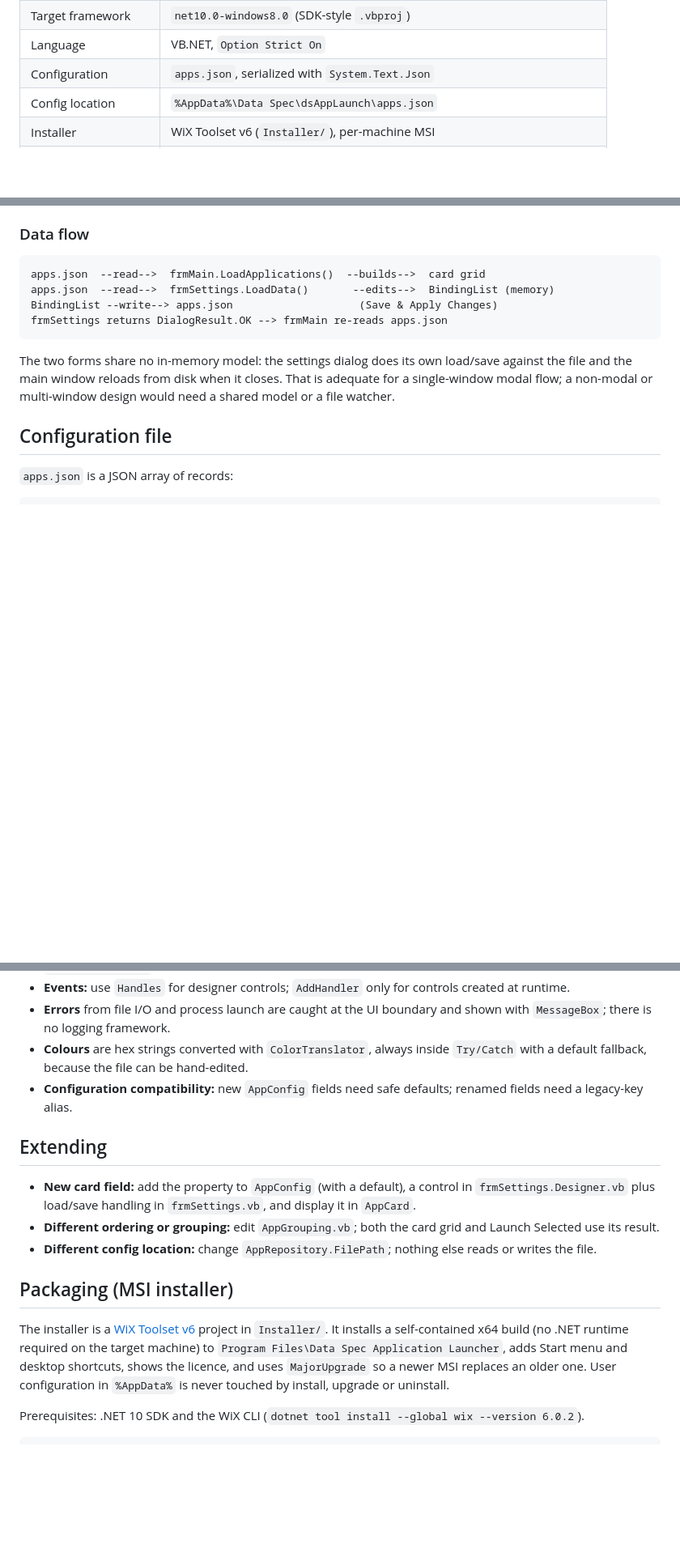
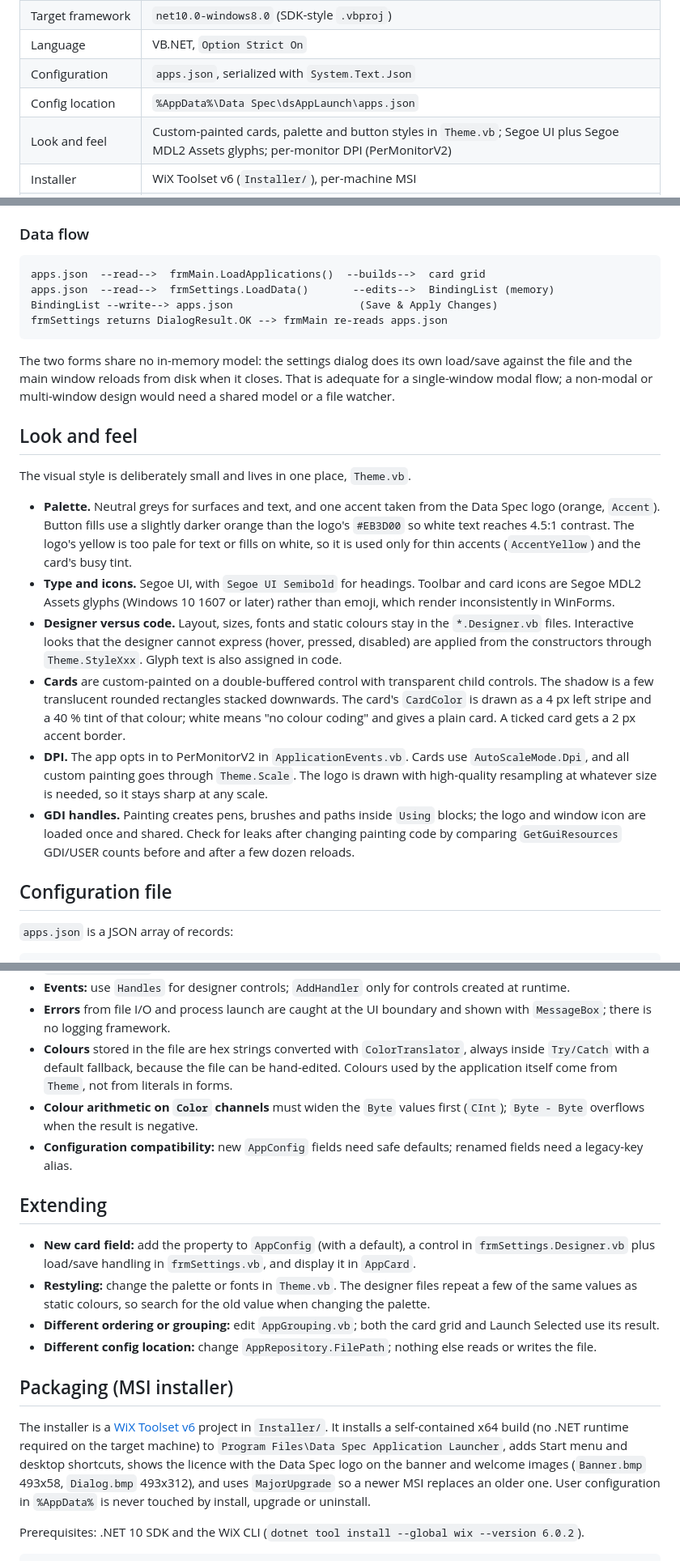
Before and after one commit to gajendhir/dsAppLaunch, a Markdown page: docs/programmerreference.md, 3 parts joined by grey strips. Shown at 81% size. Rendered like a GitHub page; blank space fills up the shorter version.

```diff
--- a/docs/programmerreference.md
+++ b/docs/programmerreference.md
@@ -21,6 +21,7 @@ no database, no server component and no network access of its own.
 | Language | VB.NET, `Option Strict On` |
 | Configuration | `apps.json`, serialized with `System.Text.Json` |
 | Config location | `%AppData%\Data Spec\dsAppLaunch\apps.json` |
+| Look and feel | Custom-painted cards, palette and button styles in `Theme.vb`; Segoe UI plus Segoe MDL2 Assets glyphs; per-monitor DPI (PerMonitorV2) |
 | Installer | WiX Toolset v6 (`Installer/`), per-machine MSI |
 | Third-party packages | None — the application uses only the .NET base class library and WinForms |
 
@@ -140,6 +145,36 @@ The two forms share no in-memory model: the settings dialog does its own
 load/save against the file and the main window reloads from disk when it
 closes. That is adequate for a single-window modal flow; a non-modal or
 multi-window design would need a shared model or a file watcher.
+
+## Look and feel
+
+The visual style is deliberately small and lives in one place, `Theme.vb`.
+
+- **Palette.** Neutral greys for surfaces and text, and one accent taken from
+  the Data Spec logo (orange, `Accent`). Button fills use a slightly darker
+  orange than the logo's `#EB3D00` so white text reaches 4.5:1 contrast. The
+  logo's yellow is too pale for text or fills on white, so it is used only for
+  thin accents (`AccentYellow`) and the card's busy tint.
+- **Type and icons.** Segoe UI, with `Segoe UI Semibold` for headings. Toolbar
+  and card icons are Segoe MDL2 Assets glyphs (Windows 10 1607 or later)
+  rather than emoji, which render inconsistently in WinForms.
+- **Designer versus code.** Layout, sizes, fonts and static colours stay in the
+  `*.Designer.vb` files. Interactive looks that the designer cannot express
+  (hover, pressed, disabled) are applied from the constructors through
+  `Theme.StyleXxx`. Glyph text is also assigned in code.
+- **Cards** are custom-painted on a double-buffered control with transparent
+  child controls. The shadow is a few translucent rounded rectangles stacked
+  downwards. The card's `CardColor` is drawn as a 4 px left stripe and a 40 %
+  tint of that colour; white means "no colour coding" and gives a plain card.
+  A ticked card gets a 2 px accent border.
+- **DPI.** The app opts in to PerMonitorV2 in `ApplicationEvents.vb`. Cards use
+  `AutoScaleMode.Dpi`, and all custom painting goes through `Theme.Scale`. The
+  logo is drawn with high-quality resampling at whatever size is needed, so it
+  stays sharp at any scale.
+- **GDI handles.** Painting creates pens, brushes and paths inside `Using`
+  blocks; the logo and window icon are loaded once and shared. Check for leaks
+  after changing painting code by comparing `GetGuiResources` GDI/USER counts
+  before and after a few dozen reloads.
 
 ## Configuration file
 
@@ -219,8 +254,12 @@ deleted once no old configuration files remain.
   controls created at runtime.
 - **Errors** from file I/O and process launch are caught at the UI boundary
   and shown with `MessageBox`; there is no logging framework.
-- **Colours** are hex strings converted with `ColorTranslator`, always inside
-  `Try/Catch` with a default fallback, because the file can be hand-edited.
+- **Colours** stored in the file are hex strings converted with
+  `ColorTranslator`, always inside `Try/Catch` with a default fallback, because
+  the file can be hand-edited. Colours used by the application itself come from
+  `Theme`, not from literals in forms.
+- **Colour arithmetic on `Color` channels** must widen the `Byte` values first
+  (`CInt`); `Byte - Byte` overflows when the result is negative.
 - **Configuration compatibility:** new `AppConfig` fields need safe defaults;
   renamed fields need a legacy-key alias.
 
@@ -229,6 +268,7 @@ deleted once no old configuration files remain.
 - **New card field:** add the property to `AppConfig` (with a default), a
   control in `frmSettings.Designer.vb` plus load/save handling in
   `frmSettings.vb`, and display it in `AppCard`.
+- **Restyling:** change the palette or fonts in `Theme.vb`. The designer files repeat a few of the same values as static colours, so search for the old value when changing the palette.
 - **Different ordering or grouping:** edit `AppGrouping.vb`; both the card
   grid and Launch Selected use its result.
 - **Different config location:** change `AppRepository.FilePath`; nothing else
@@ -239,8 +279,9 @@ deleted once no old configuration files remain.
 The installer is a [WiX Toolset v6](https://wixtoolset.org/) project in
 `Installer/`. It installs a self-contained x64 build (no .NET runtime
 required on the target machine) to `Program Files\Data Spec Application
-Launcher`, adds Start menu and desktop shortcuts, shows the licence, and uses
-`MajorUpgrade` so a newer MSI replaces an older one. User configuration in
+Launcher`, adds Start menu and desktop shortcuts, shows the licence with the Data
+Spec logo on the banner and welcome images (`Banner.bmp` 493x58, `Dialog.bmp`
+493x312), and uses `MajorUpgrade` so a newer MSI replaces an older one. User configuration in
 `%AppData%` is never touched by install, upgrade or uninstall.
 
 Prerequisites: .NET 10 SDK and the WiX CLI
```
Also changed, not shown: other parts of docs/programmerreference.md (+8 -4 lines), README.md (+7 -5 lines), docs/userguide.md (+12 -10 lines), docs/images/logo.png (deleted), docs/images/main-window.png, docs/images/settings.png.
